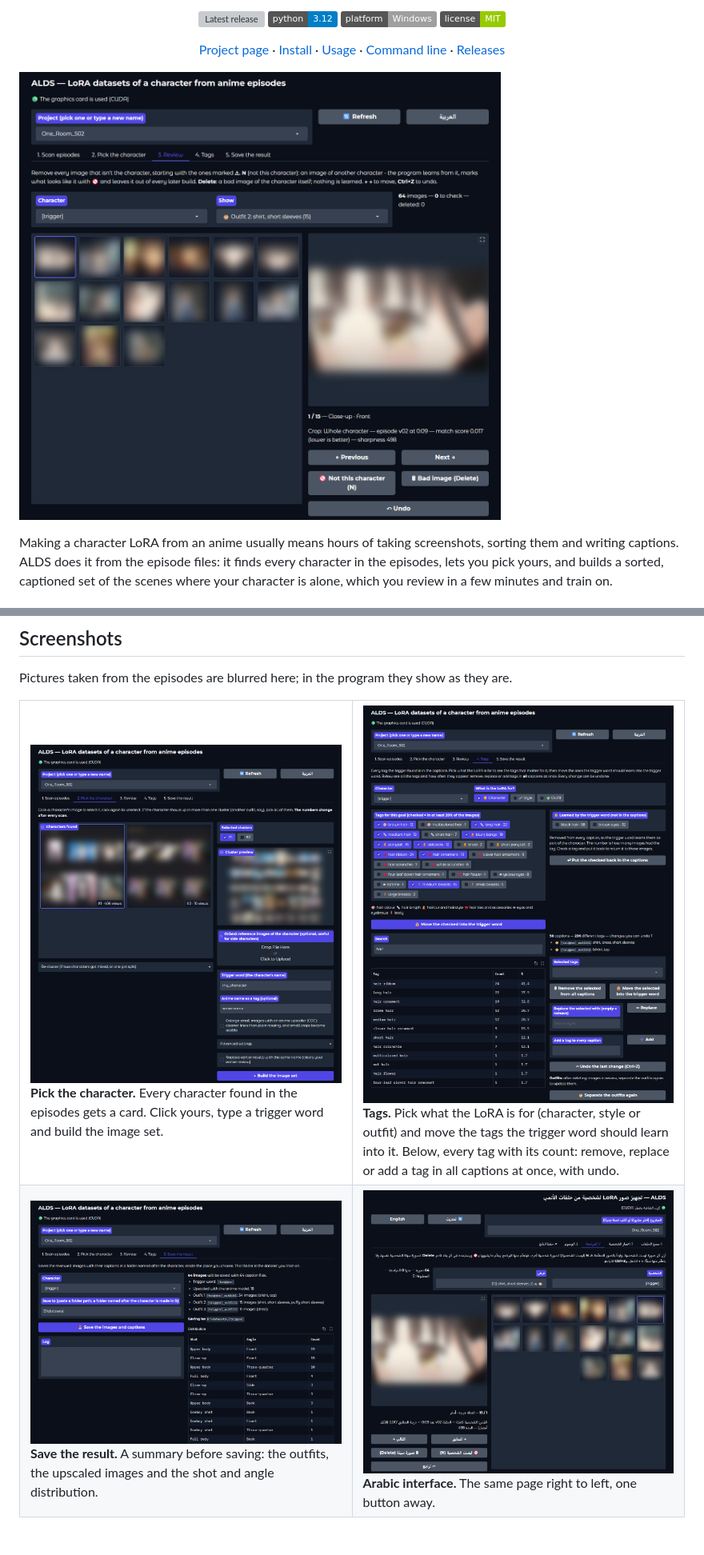
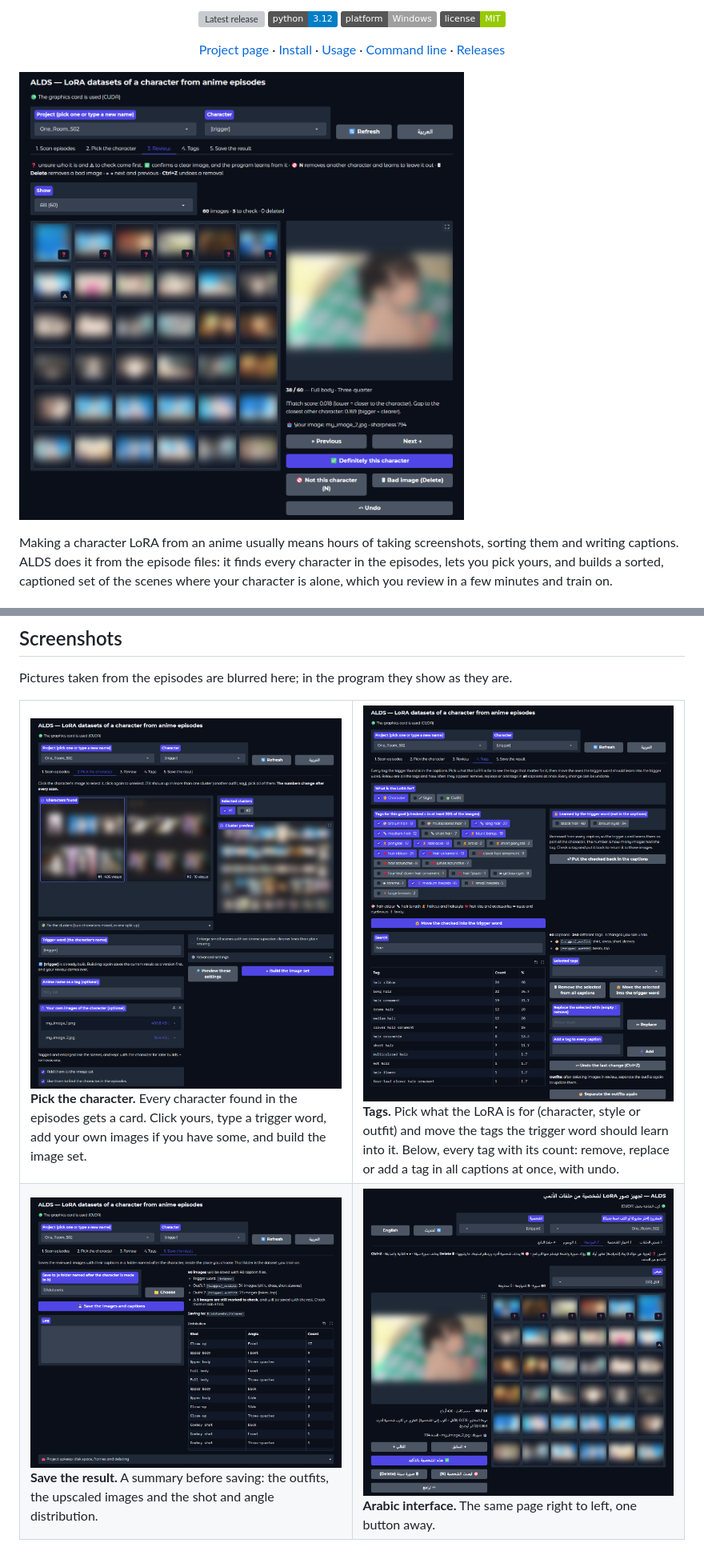
Before and after one commit to DVNM3/ALDS, a Markdown page: README.md, 2 parts joined by grey strips. Shown at 80% size. GitHub-like rendering; pictures changed too: docs/screenshots/pick.png, docs/screenshots/review-ar.png, docs/screenshots/review.png; badges without logos; grey boxes are pictures that could not be loaded.

Commit message:
Docs: screenshots of the new layout

```diff
--- a/README.md
+++ b/README.md
@@ -50,7 +50,7 @@ Pictures taken from the episodes are blurred here; in the program they show as t
   <tr>
     <td width="50%" valign="top">
       <a href="docs/screenshots/pick.png"><img src="docs/screenshots/pick.png" alt="Pick the character"></a>
-      <br><b>Pick the character.</b> Every character found in the episodes gets a card. Click yours, type a trigger word and build the image set.
+      <br><b>Pick the character.</b> Every character found in the episodes gets a card. Click yours, type a trigger word, add your own images if you have some, and build the image set.
     </td>
     <td width="50%" valign="top">
       <a href="docs/screenshots/tags.png"><img src="docs/screenshots/tags.png" alt="Tag editor"></a>
```
Also changed, not shown: 1 other file.
